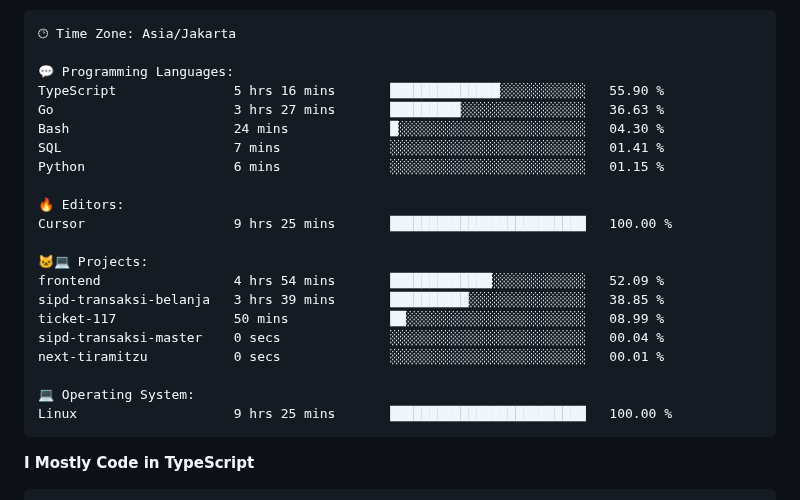
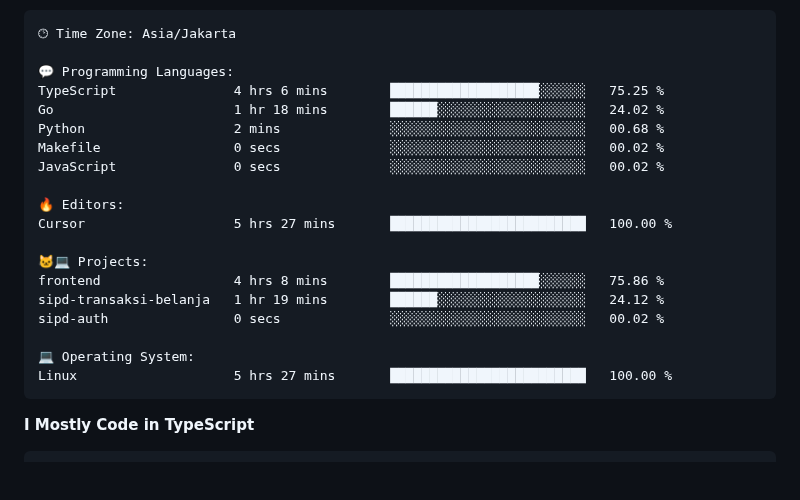
Before and after one commit to Tiramitzu/tiramitzu, a Markdown page: README.md, the part around one of its changes. GitHub-like rendering; blank space fills up the shorter version.

Commit message:
Updated with Dev Metrics

````diff
--- a/README.md
+++ b/README.md
@@ -64,24 +64,22 @@
 🕑︎ Time Zone: Asia/Jakarta
 
 💬 Programming Languages:
-TypeScript               5 hrs 16 mins       ██████████████░░░░░░░░░░░   55.90 %
-Go                       3 hrs 27 mins       █████████░░░░░░░░░░░░░░░░   36.63 %
-Bash                     24 mins             █░░░░░░░░░░░░░░░░░░░░░░░░   04.30 %
-SQL                      7 mins              ░░░░░░░░░░░░░░░░░░░░░░░░░   01.41 %
-Python                   6 mins              ░░░░░░░░░░░░░░░░░░░░░░░░░   01.15 %
+TypeScript               4 hrs 6 mins        ███████████████████░░░░░░   75.25 %
+Go                       1 hr 18 mins        ██████░░░░░░░░░░░░░░░░░░░   24.02 %
+Python                   2 mins              ░░░░░░░░░░░░░░░░░░░░░░░░░   00.68 %
+Makefile                 0 secs              ░░░░░░░░░░░░░░░░░░░░░░░░░   00.02 %
+JavaScript               0 secs              ░░░░░░░░░░░░░░░░░░░░░░░░░   00.02 %
 
 🔥 Editors:
-Cursor                   9 hrs 25 mins       █████████████████████████   100.00 %
+Cursor                   5 hrs 27 mins       █████████████████████████   100.00 %
 
 🐱‍💻 Projects:
-frontend                 4 hrs 54 mins       █████████████░░░░░░░░░░░░   52.09 %
-sipd-transaksi-belanja   3 hrs 39 mins       ██████████░░░░░░░░░░░░░░░   38.85 %
-ticket-117               50 mins             ██░░░░░░░░░░░░░░░░░░░░░░░   08.99 %
-sipd-transaksi-master    0 secs              ░░░░░░░░░░░░░░░░░░░░░░░░░   00.04 %
-next-tiramitzu           0 secs              ░░░░░░░░░░░░░░░░░░░░░░░░░   00.01 %
+frontend                 4 hrs 8 mins        ███████████████████░░░░░░   75.86 %
+sipd-transaksi-belanja   1 hr 19 mins        ██████░░░░░░░░░░░░░░░░░░░   24.12 %
+sipd-auth                0 secs              ░░░░░░░░░░░░░░░░░░░░░░░░░   00.02 %
 
 💻 Operating System:
-Linux                    9 hrs 25 mins       █████████████████████████   100.00 %
+Linux                    5 hrs 27 mins       █████████████████████████   100.00 %
 ```
 
 **I Mostly Code in TypeScript**
````
Also changed, not shown: other parts of README.md (+1 -1 lines).
